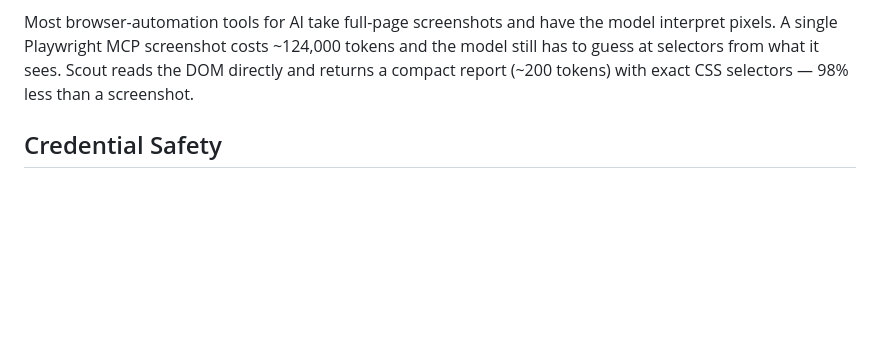
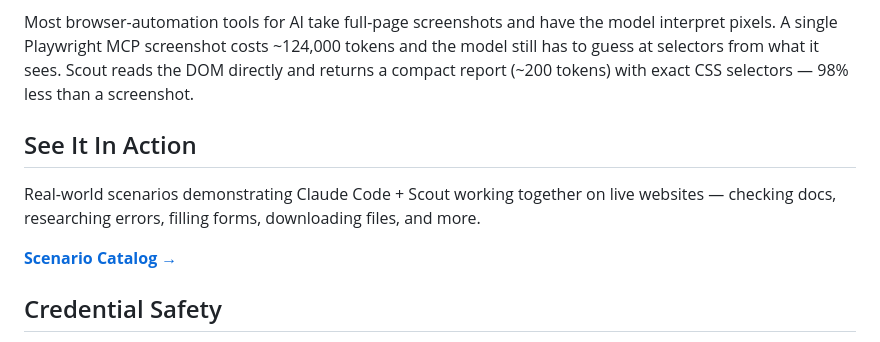
Before and after one commit to stemado/scout-mcp, a Markdown page: README.md, the part around the change. GitHub-like rendering; blank space fills up the shorter version.

Commit message:
docs: add scenario catalog reference to README
Link to scenario catalog after the How It Works section.

Co-Authored-By: Claude Opus 4.6 (1M context) <noreply@anthropic.com>

```diff
--- a/README.md
+++ b/README.md
@@ -18,6 +18,12 @@ Scout reads the page structure, then acts — the same way you'd inspect a page
 4. **Scout again** — see what changed
 
 Most browser-automation tools for AI take full-page screenshots and have the model interpret pixels. A single Playwright MCP screenshot costs ~124,000 tokens and the model still has to guess at selectors from what it sees. Scout reads the DOM directly and returns a compact report (~200 tokens) with exact CSS selectors — 98% less than a screenshot.
+
+## See It In Action
+
+Real-world scenarios demonstrating Claude Code + Scout working together on live websites — checking docs, researching errors, filling forms, downloading files, and more.
+
+**[Scenario Catalog →](docs/scenario-catalog.md)**
 
 ## Credential Safety
 
```
